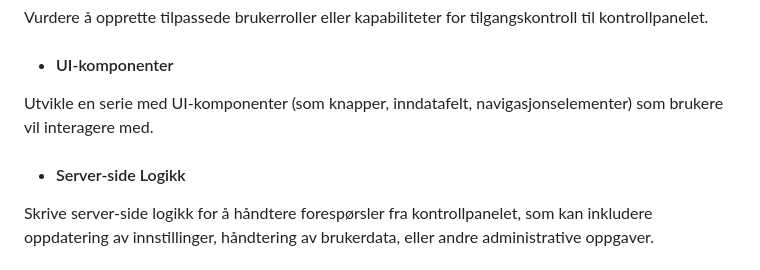
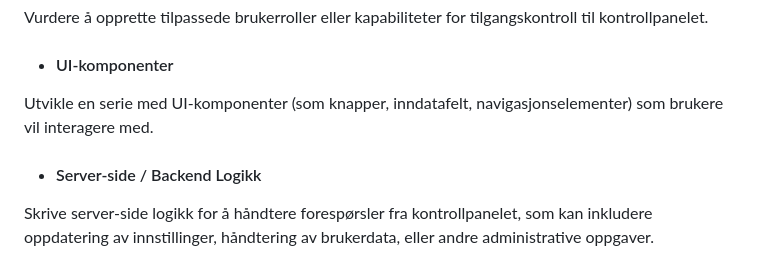
Before and after one commit to CatrineH/Karriereportalen-theme, a Markdown page: README.md, the part around the change. Drawn GitHub-style.

```diff
--- a/README.md
+++ b/README.md
@@ -82,7 +82,7 @@ Vurdere å opprette tilpassede brukerroller eller kapabiliteter for tilgangskont
 - #### UI-komponenter
  Utvikle en serie med UI-komponenter (som knapper, inndatafelt, navigasjonselementer) som brukere vil interagere med.
 
-- #### Server-side Logikk
+- #### Server-side / Backend Logikk
  Skrive server-side logikk for å håndtere forespørsler fra kontrollpanelet, som kan inkludere oppdatering av innstillinger, håndtering av brukerdata, eller andre administrative oppgaver.
 
 - #### Sikkerhet
```
